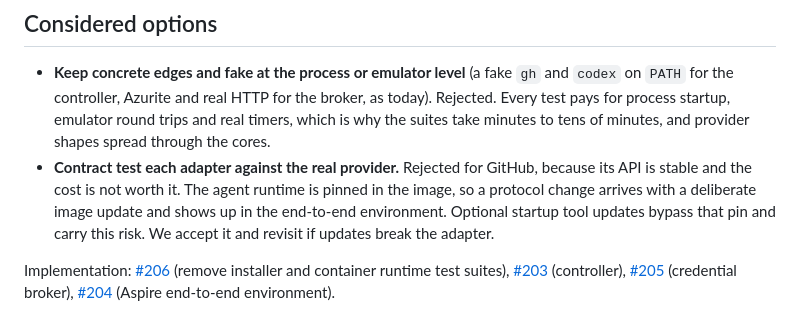
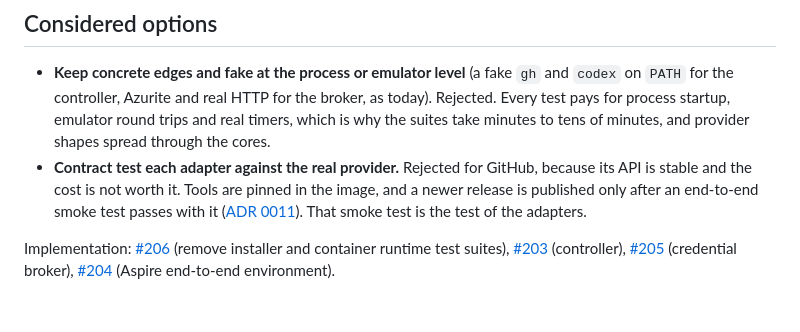
Before and after one commit to repoagent/controller, a Markdown page: docs/adr/0010-structure-the-controller-and-broker-as-ports-and-adapters.md, the part around the change. Drawn GitHub-style.

```diff
--- a/docs/adr/0010-structure-the-controller-and-broker-as-ports-and-adapters.md
+++ b/docs/adr/0010-structure-the-controller-and-broker-as-ports-and-adapters.md
@@ -52,6 +52,6 @@ Two rules keep the layer honest in both components:
 ## Considered options
 
 - **Keep concrete edges and fake at the process or emulator level** (a fake `gh` and `codex` on `PATH` for the controller, Azurite and real HTTP for the broker, as today). Rejected. Every test pays for process startup, emulator round trips and real timers, which is why the suites take minutes to tens of minutes, and provider shapes spread through the cores.
-- **Contract test each adapter against the real provider.** Rejected for GitHub, because its API is stable and the cost is not worth it. The agent runtime is pinned in the image, so a protocol change arrives with a deliberate image update and shows up in the end-to-end environment. Optional startup tool updates bypass that pin and carry this risk. We accept it and revisit if updates break the adapter.
+- **Contract test each adapter against the real provider.** Rejected for GitHub, because its API is stable and the cost is not worth it. Tools are pinned in the image, and a newer release is published only after an end-to-end smoke test passes with it ([ADR 0011](0011-pin-tools-and-update-them-through-a-smoke-tested-image.md)). That smoke test is the test of the adapters.
 
 Implementation: [#206](https://github.com/repoagent/controller/issues/206) (remove installer and container runtime test suites), [#203](https://github.com/repoagent/controller/issues/203) (controller), [#205](https://github.com/repoagent/controller/issues/205) (credential broker), [#204](https://github.com/repoagent/controller/issues/204) (Aspire end-to-end environment).
```
Also changed, not shown: docs/adr/0011-pin-tools-and-update-them-through-a-smoke-tested-image.md (added, +32 -0 lines).
